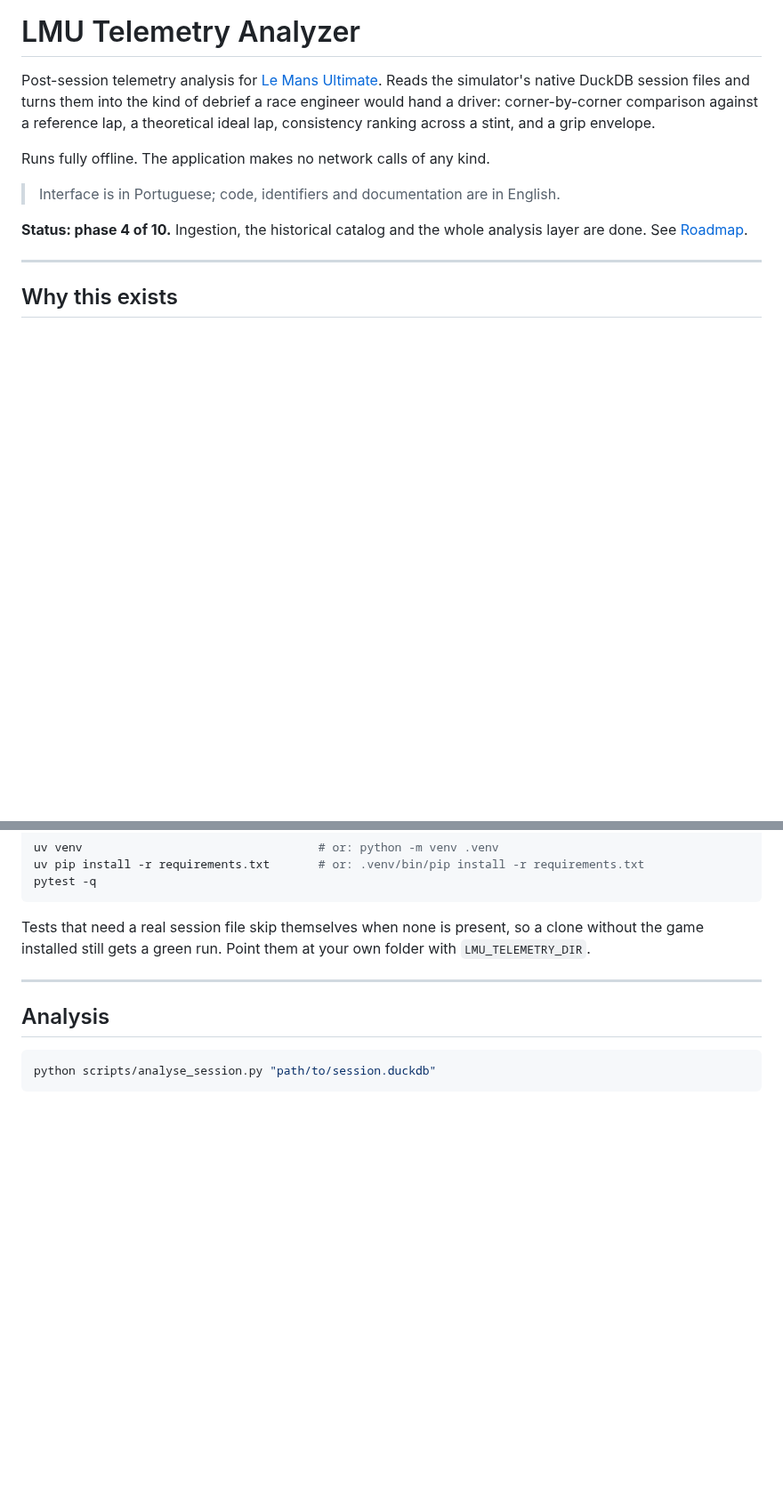
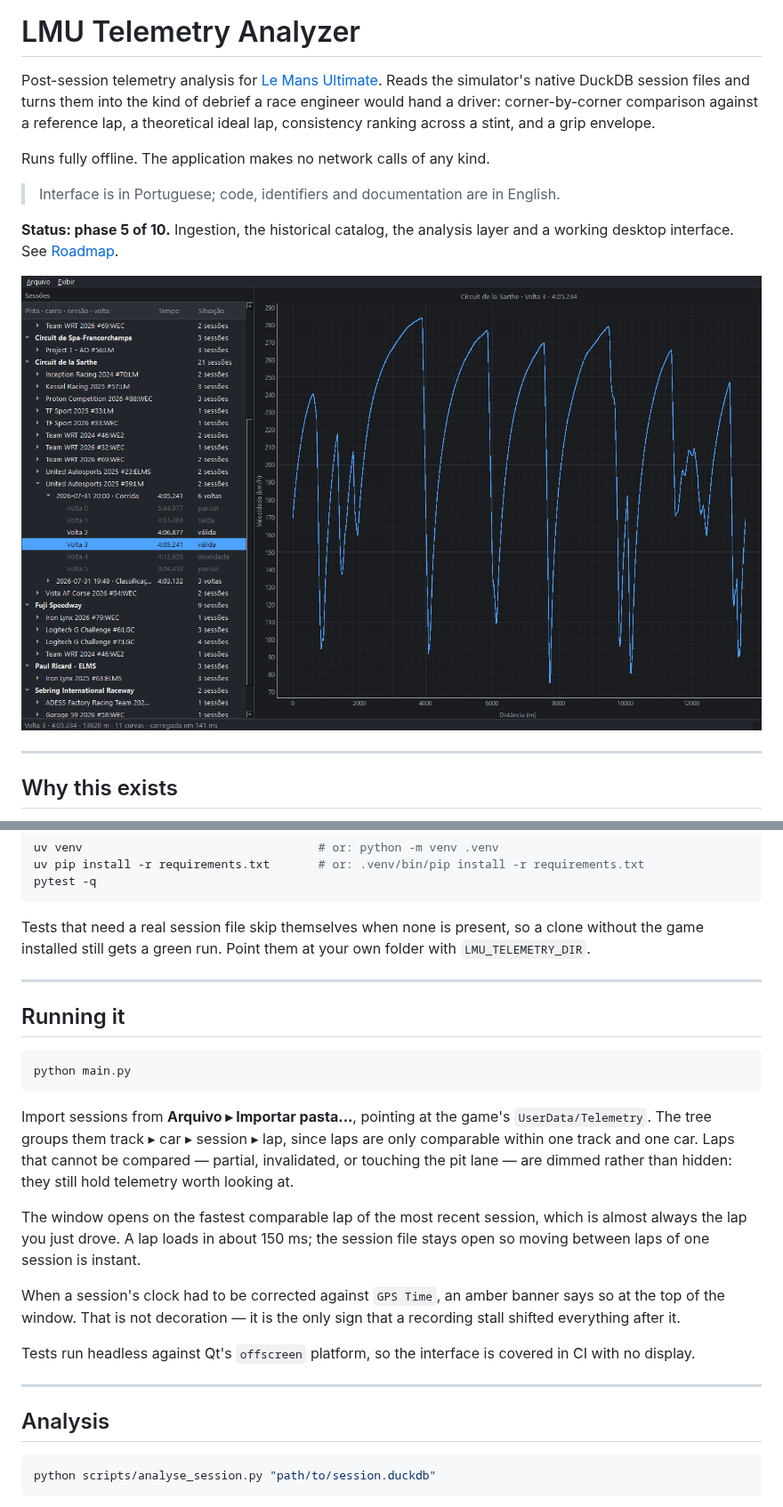
Before and after one commit to PiccininLucas/TelemetryApp, a Markdown page: README.md, 2 parts joined by grey strips. Shown at 89% size. Drawn GitHub-style; pictures changed too: docs/screenshots/main-window.png (added); blank space fills up the shorter version.

````diff
--- a/README.md
+++ b/README.md
@@ -10,8 +10,10 @@ Runs fully offline. The application makes no network calls of any kind.
 
 > Interface is in Portuguese; code, identifiers and documentation are in English.
 
-**Status: phase 4 of 10.** Ingestion, the historical catalog and the whole
-analysis layer are done. See [Roadmap](#roadmap).
+**Status: phase 5 of 10.** Ingestion, the historical catalog, the analysis layer
+and a working desktop interface. See [Roadmap](#roadmap).
+
+![Main window](docs/screenshots/main-window.png)
 
 ---
 
@@ -240,6 +242,31 @@ folder with `LMU_TELEMETRY_DIR`.
 
 ---
 
+## Running it
+
+```bash
+python main.py
+```
+
+Import sessions from **Arquivo ▸ Importar pasta...**, pointing at the game's
+`UserData/Telemetry`. The tree groups them track ▸ car ▸ session ▸ lap, since
+laps are only comparable within one track and one car. Laps that cannot be
+compared — partial, invalidated, or touching the pit lane — are dimmed rather
+than hidden: they still hold telemetry worth looking at.
+
+The window opens on the fastest comparable lap of the most recent session, which
+is almost always the lap you just drove. A lap loads in about 150 ms; the
+session file stays open so moving between laps of one session is instant.
+
+When a session's clock had to be corrected against `GPS Time`, an amber banner
+says so at the top of the window. That is not decoration — it is the only sign
+that a recording stall shifted everything after it.
+
+Tests run headless against Qt's `offscreen` platform, so the interface is
+covered in CI with no display.
+
+---
+
 ## Analysis
 
 ```bash
````
Also changed, not shown: other parts of README.md (+1 -1 lines), 8 other files.
